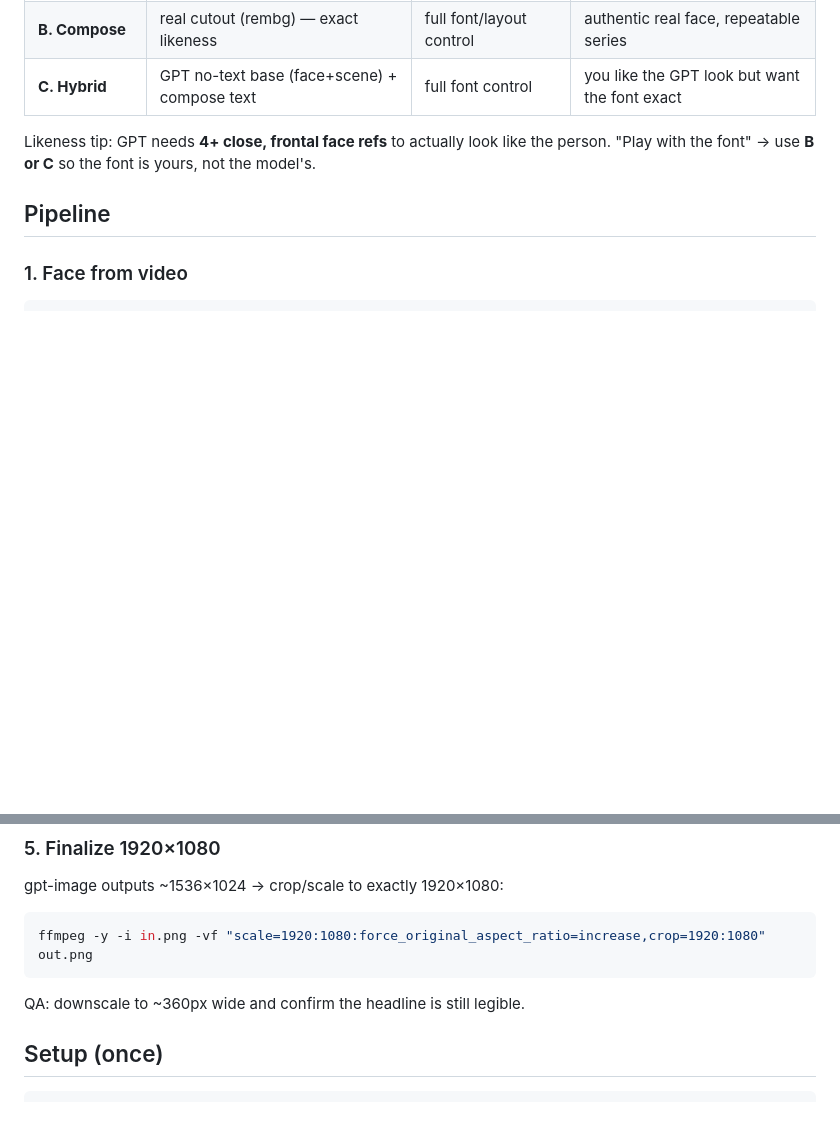
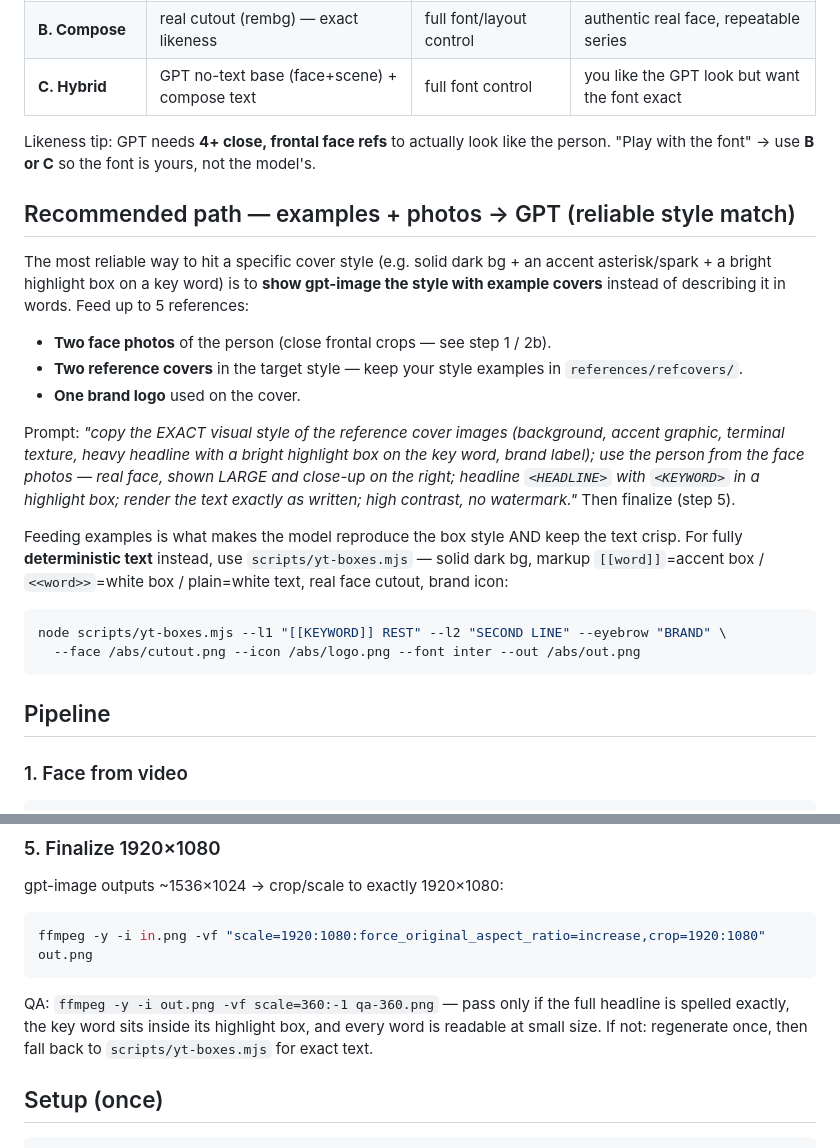
Before and after one commit to qwwiwi/agentos-skills-public, a Markdown page: skills/youtube-thumbnail/SKILL.md, 2 parts joined by grey strips. Rendered like a GitHub page; blank space fills up the shorter version.

Commit message:
youtube-thumbnail: документировал строгий пайплайн (примеры+фото→gpt-image), yt-boxes fallback, QA-команда (#4)
Co-authored-by: qwwiwi <qwwiwi@users.noreply.github.com>
Co-authored-by: Claude Opus 4.8 <noreply@anthropic.com>

````diff
--- a/skills/youtube-thumbnail/SKILL.md
+++ b/skills/youtube-thumbnail/SKILL.md
@@ -32,6 +32,29 @@ Working dir for a job (frames, cutouts, scenes, outputs): keep it under the skil
 
 Likeness tip: GPT needs **4+ close, frontal face refs** to actually look like the person.
 "Play with the font" → use **B or C** so the font is yours, not the model's.
+
+## Recommended path — examples + photos → GPT (reliable style match)
+
+The most reliable way to hit a specific cover style (e.g. solid dark bg + an accent asterisk/spark + a
+bright highlight box on a key word) is to **show gpt-image the style with example covers** instead of
+describing it in words. Feed up to 5 references:
+
+- **Two face photos** of the person (close frontal crops — see step 1 / 2b).
+- **Two reference covers** in the target style — keep your style examples in `references/refcovers/`.
+- **One brand logo** used on the cover.
+
+Prompt: *"copy the EXACT visual style of the reference cover images (background, accent graphic, terminal
+texture, heavy headline with a bright highlight box on the key word, brand label); use the person from the
+face photos — real face, shown LARGE and close-up on the right; headline `<HEADLINE>` with `<KEYWORD>` in a
+highlight box; render the text exactly as written; high contrast, no watermark."* Then finalize (step 5).
+
+Feeding examples is what makes the model reproduce the box style AND keep the text crisp. For fully
+**deterministic text** instead, use `scripts/yt-boxes.mjs` — solid dark bg, markup `[[word]]`=accent box /
+`<<word>>`=white box / plain=white text, real face cutout, brand icon:
+```bash
+node scripts/yt-boxes.mjs --l1 "[[KEYWORD]] REST" --l2 "SECOND LINE" --eyebrow "BRAND" \
+  --face /abs/cutout.png --icon /abs/logo.png --font inter --out /abs/out.png
+```
 
 ## Pipeline
 
@@ -86,7 +109,9 @@ gpt-image outputs ~1536×1024 → crop/scale to exactly 1920×1080:
 ```bash
 ffmpeg -y -i in.png -vf "scale=1920:1080:force_original_aspect_ratio=increase,crop=1920:1080" out.png
 ```
-QA: downscale to ~360px wide and confirm the headline is still legible.
+QA: `ffmpeg -y -i out.png -vf scale=360:-1 qa-360.png` — pass only if the full headline is spelled exactly,
+the key word sits inside its highlight box, and every word is readable at small size. If not: regenerate
+once, then fall back to `scripts/yt-boxes.mjs` for exact text.
 
 ## Setup (once)
 ```bash
````
Also changed, not shown: 1 other file.
